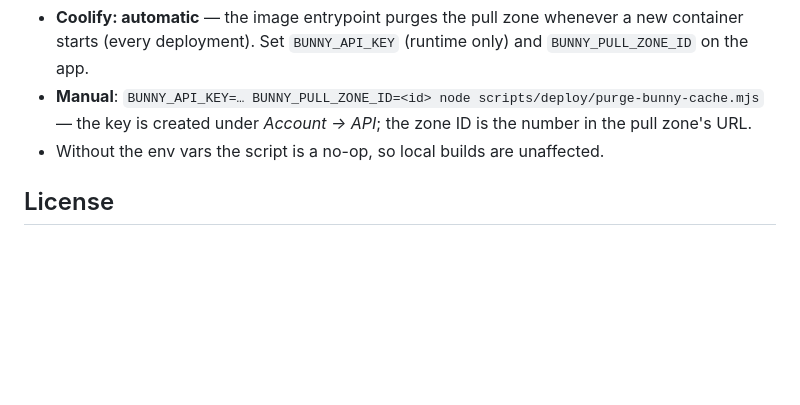
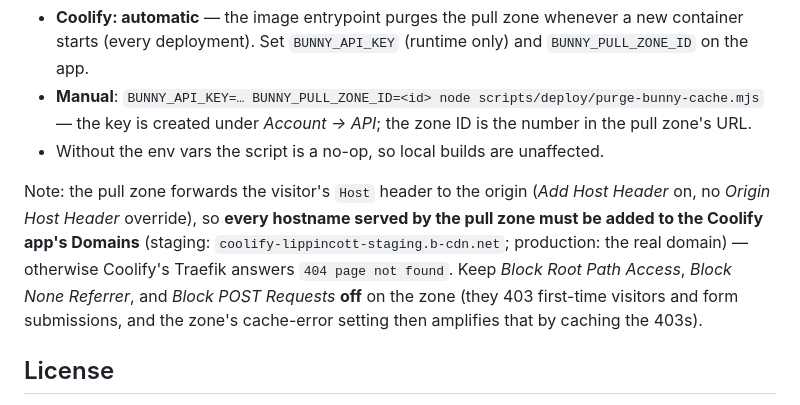
Before and after one commit to Bonobo791/the-lippincott-team, a Markdown page: README.md, the part around the change. GitHub-like rendering; blank space fills up the shorter version.

```diff
--- a/README.md
+++ b/README.md
@@ -106,6 +106,15 @@ Cache purging on deploy:
   *Account → API*; the zone ID is the number in the pull zone's URL.
 - Without the env vars the script is a no-op, so local builds are unaffected.
 
+Note: the pull zone forwards the visitor's `Host` header to the origin
+(*Add Host Header* on, no *Origin Host Header* override), so **every hostname
+served by the pull zone must be added to the Coolify app's Domains** (staging:
+`coolify-lippincott-staging.b-cdn.net`; production: the real domain) —
+otherwise Coolify's Traefik answers `404 page not found`. Keep *Block Root
+Path Access*, *Block None Referrer*, and *Block POST Requests* **off** on the
+zone (they 403 first-time visitors and form submissions, and the zone's
+cache-error setting then amplifies that by caching the 403s).
+
 ## License
 
 The code in this repository is licensed under the
```
Also changed, not shown: AGENTS.md (+9 -1 lines).
